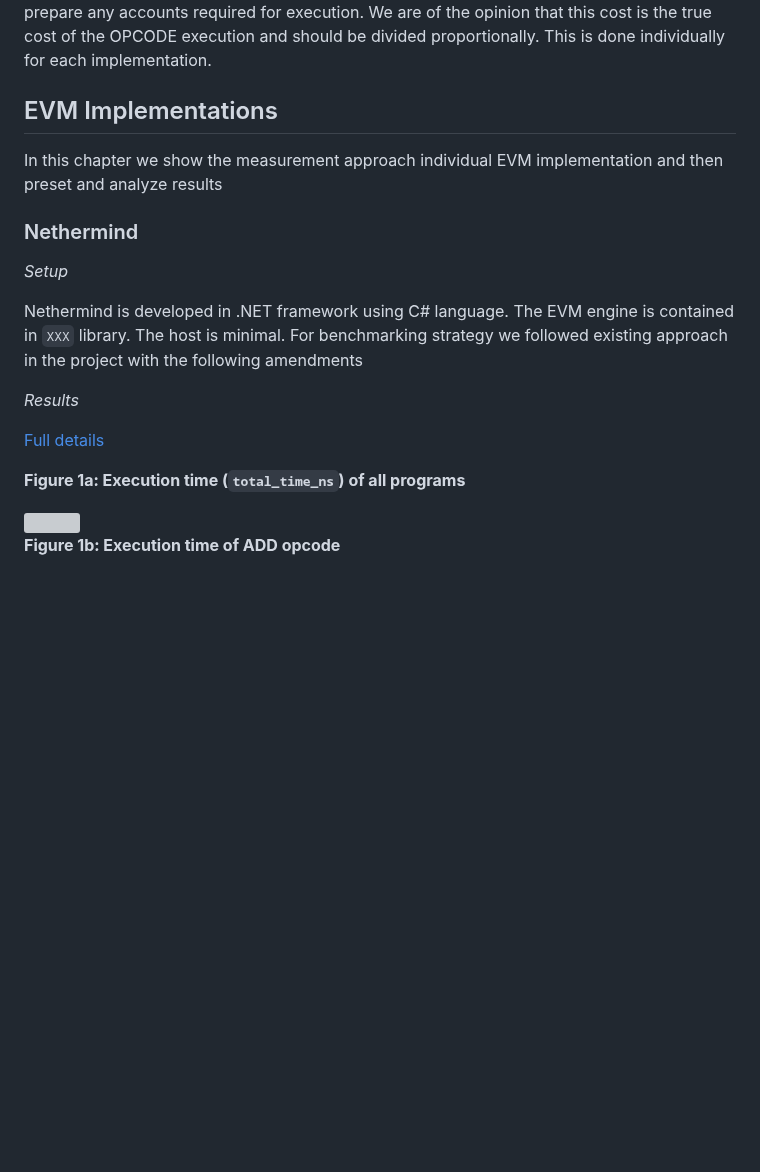
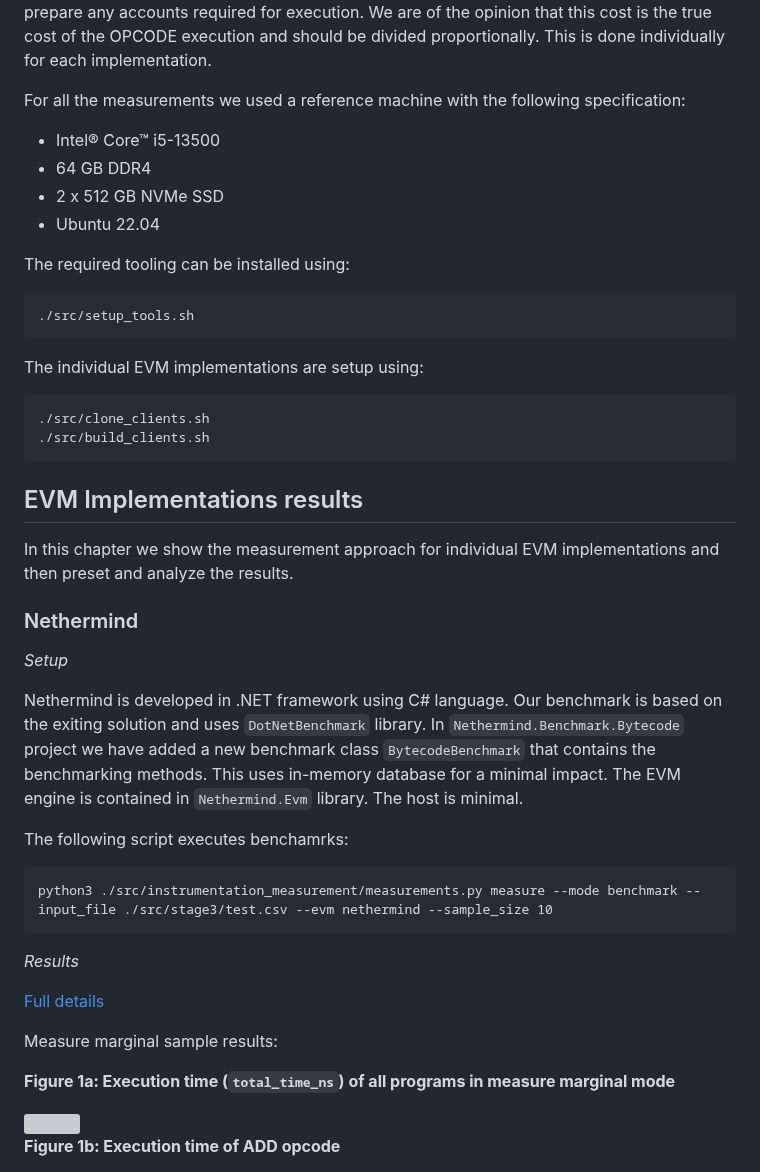
Before and after one commit to imapp-pl/gas-cost-estimator, a Markdown page: docs/report_stage_iii.md, the part around one of its changes. Rendered like a GitHub page; blank space fills up the shorter version; grey boxes are pictures that could not be loaded.

Commit message:
Nethermind details

````diff
--- a/docs/report_stage_iii.md
+++ b/docs/report_stage_iii.md
@@ -39,21 +39,46 @@ To eliminate the unwanted and unpredictable impacts of the factors above, and tw
 Additional factor is what we call 'engine overhead'. This is the cost of time and resources incurred between receiving the BYTECODE by the engine and executing the first OPCODE. Some EVM implementations have minimal overhead required just to load the BYTECODE. While others use this opportunity to parse it, spin up the engine, pre-fetch required data and prepare any accounts required for execution. We are of the opinion that this cost is the true cost of the OPCODE execution and should be divided proportionally. This is done individually for each implementation.
 
 
-## EVM Implementations
-In this chapter we show the measurement approach individual EVM implementation and then preset and analyze results
+For all the measurements we used a reference machine with the following specification:
+- Intel® Core™ i5-13500
+- 64 GB DDR4
+- 2 x 512 GB NVMe SSD
+- Ubuntu 22.04
+
+The required tooling can be installed using:
+```bash
+./src/setup_tools.sh
+```
+
+The individual EVM implementations are setup using:
+```bash
+./src/clone_clients.sh
+./src/build_clients.sh
+```
+
+## EVM Implementations results
+In this chapter we show the measurement approach for individual EVM implementations and then preset and analyze the results.
+
 
 ### Nethermind
 
 *Setup*
 
-Nethermind is developed in .NET framework using C# language. The EVM engine is contained in `XXX` library. The host is minimal.
-For benchmarking strategy we followed existing approach in the project with the following amendments
+Nethermind is developed in .NET framework using C# language. Our benchmark is based on the exiting solution and uses `DotNetBenchmark` library. In `Nethermind.Benchmark.Bytecode` project we have added a new benchmark class `BytecodeBenchmark` that contains the benchmarking methods. This uses in-memory database for a minimal impact. The EVM engine is contained in `Nethermind.Evm` library. The host is minimal.
+
+The following script executes benchamrks:
+
+```
+python3 ./src/instrumentation_measurement/measurements.py measure --mode benchmark --input_file ./src/stage3/test.csv --evm nethermind --sample_size 10
+```
 
 *Results*
 
 [Full details](./report_stage_iii_assets/nethermind_measure_marginal_single.html)
 
-**Figure 1a: Execution time (`total_time_ns`) of all programs**
+Measure marginal sample results:
+
+**Figure 1a: Execution time (`total_time_ns`) of all programs in measure marginal mode**
 
 <img src="./report_stage_iii_assets/nethermind_marginal_all_no_outliers.png" width="700"/>
 
````
Also changed, not shown: other parts of docs/report_stage_iii.md (+11 -0 lines).
